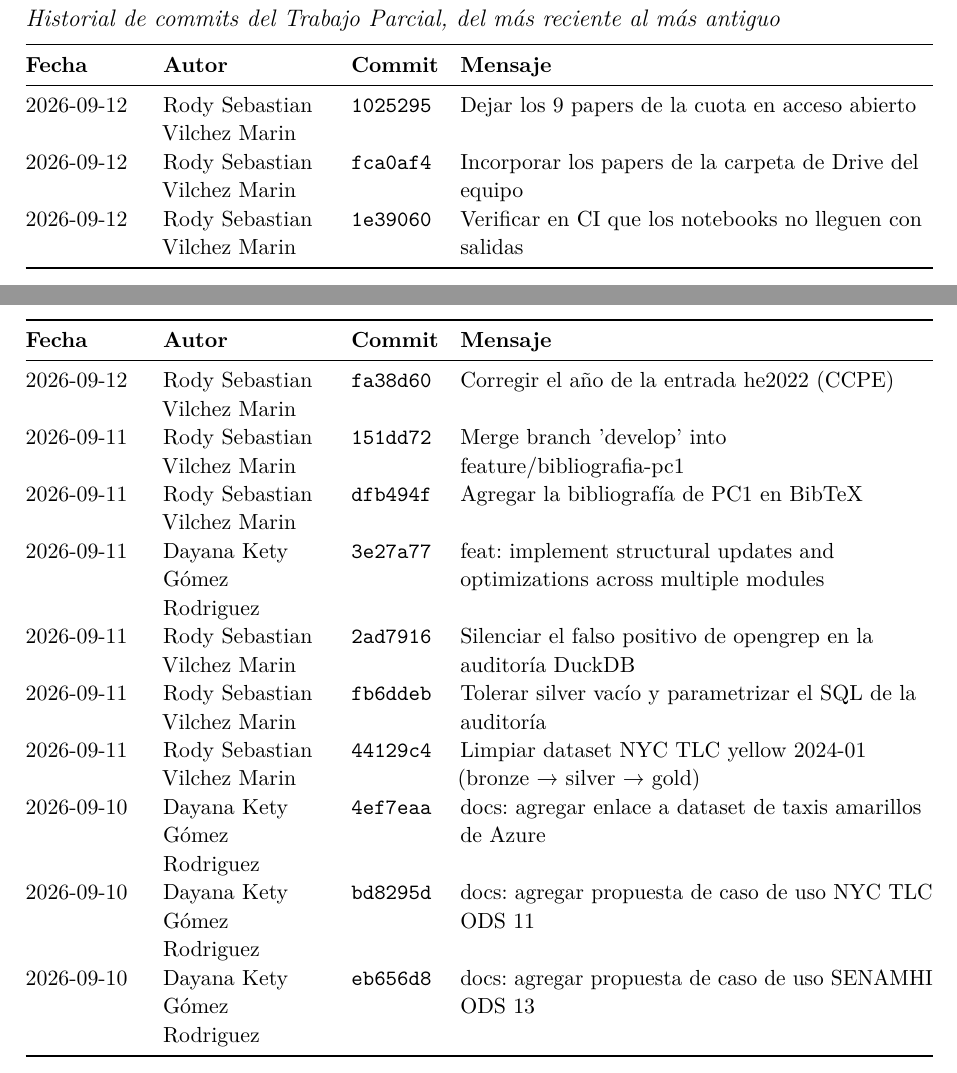
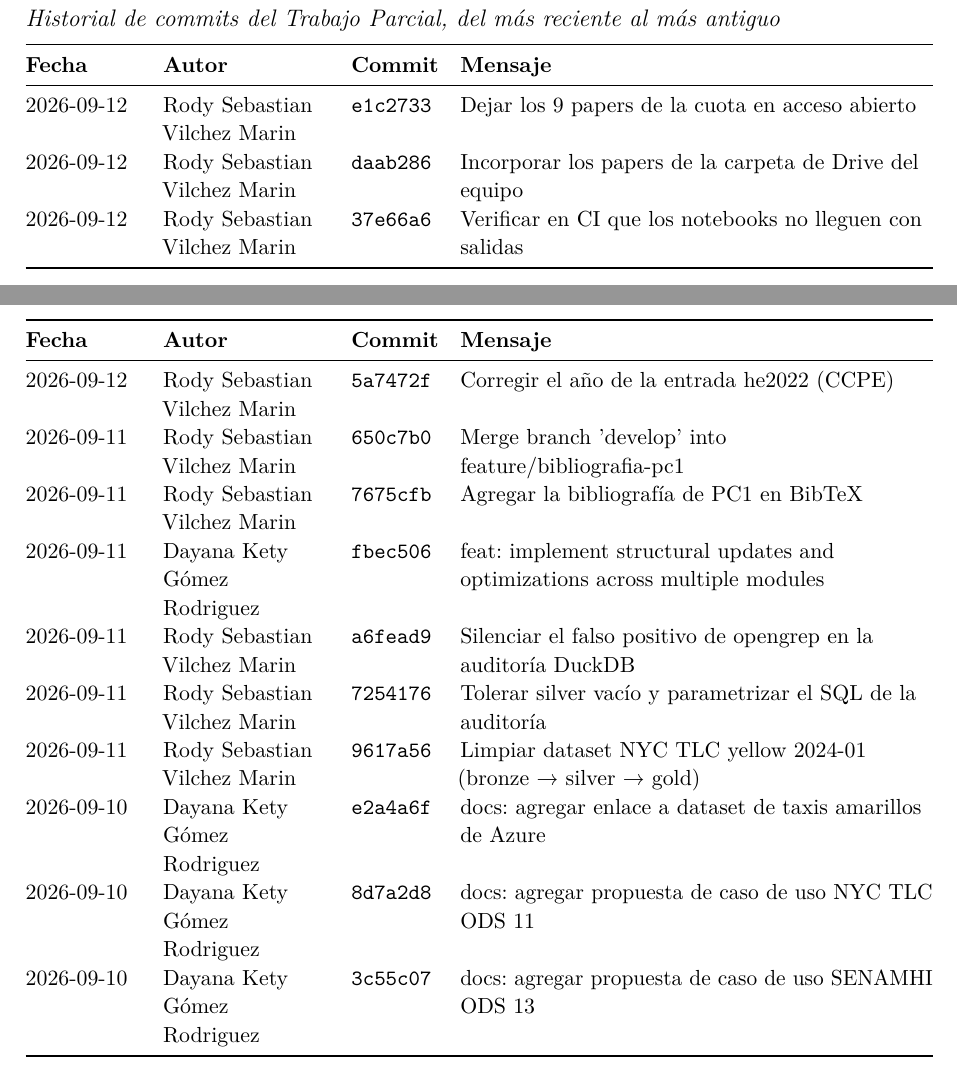
Before and after one commit to R0SEWT/concurrente, a LaTeX document (tp/informe/pc1/main.tex, which reads tp/informe/pc1/generado/historial.tex): two parts of pages 23 and 24 of 27, joined at a grey line, cut so that both start at the same text. Compiled offline with pdfLaTeX.

Commit message:
Actualizar la tabla de commits del informe

```diff
--- a/tp/informe/pc1/generado/historial.tex
+++ b/tp/informe/pc1/generado/historial.tex
@@ -27,18 +27,18 @@ Rody Sebastian Vilchez Marin & 8 & 0 & 2026-09-11 & 2026-09-12 \\
 \endhead
 \bottomrule
 \endfoot
-2026-09-12 & Rody Sebastian Vilchez Marin & \texttt{1025295} & Dejar los 9 papers de la cuota en acceso abierto \\
-2026-09-12 & Rody Sebastian Vilchez Marin & \texttt{fca0af4} & Incorporar los papers de la carpeta de Drive del equipo \\
-2026-09-12 & Rody Sebastian Vilchez Marin & \texttt{1e39060} & Verificar en CI que los notebooks no lleguen con salidas \\
-2026-09-12 & Rody Sebastian Vilchez Marin & \texttt{fa38d60} & Corregir el año de la entrada he2022 (CCPE) \\
-2026-09-11 & Rody Sebastian Vilchez Marin & \texttt{151dd72} & Merge branch 'develop' into feature/bibliografia-pc1 \\
-2026-09-11 & Rody Sebastian Vilchez Marin & \texttt{dfb494f} & Agregar la bibliografía de PC1 en BibTeX \\
-2026-09-11 & Dayana Kety Gómez Rodriguez & \texttt{3e27a77} & feat: implement structural updates and optimizations across multiple modules \\
-2026-09-11 & Rody Sebastian Vilchez Marin & \texttt{2ad7916} & Silenciar el falso positivo de opengrep en la auditoría DuckDB \\
-2026-09-11 & Rody Sebastian Vilchez Marin & \texttt{fb6ddeb} & Tolerar silver vacío y parametrizar el SQL de la auditoría \\
-2026-09-11 & Rody Sebastian Vilchez Marin & \texttt{44129c4} & Limpiar dataset NYC TLC yellow 2024-01 (bronze → silver → gold) \\
-2026-09-10 & Dayana Kety Gómez Rodriguez & \texttt{4ef7eaa} & docs: agregar enlace a dataset de taxis amarillos de Azure \\
-2026-09-10 & Dayana Kety Gómez Rodriguez & \texttt{bd8295d} & docs: agregar propuesta de caso de uso NYC TLC ODS 11 \\
-2026-09-10 & Dayana Kety Gómez Rodriguez & \texttt{eb656d8} & docs: agregar propuesta de caso de uso SENAMHI ODS 13 \\
+2026-09-12 & Rody Sebastian Vilchez Marin & \texttt{e1c2733} & Dejar los 9 papers de la cuota en acceso abierto \\
+2026-09-12 & Rody Sebastian Vilchez Marin & \texttt{daab286} & Incorporar los papers de la carpeta de Drive del equipo \\
+2026-09-12 & Rody Sebastian Vilchez Marin & \texttt{37e66a6} & Verificar en CI que los notebooks no lleguen con salidas \\
+2026-09-12 & Rody Sebastian Vilchez Marin & \texttt{5a7472f} & Corregir el año de la entrada he2022 (CCPE) \\
+2026-09-11 & Rody Sebastian Vilchez Marin & \texttt{650c7b0} & Merge branch 'develop' into feature/bibliografia-pc1 \\
+2026-09-11 & Rody Sebastian Vilchez Marin & \texttt{7675cfb} & Agregar la bibliografía de PC1 en BibTeX \\
+2026-09-11 & Dayana Kety Gómez Rodriguez & \texttt{fbec506} & feat: implement structural updates and optimizations across multiple modules \\
+2026-09-11 & Rody Sebastian Vilchez Marin & \texttt{a6fead9} & Silenciar el falso positivo de opengrep en la auditoría DuckDB \\
+2026-09-11 & Rody Sebastian Vilchez Marin & \texttt{7254176} & Tolerar silver vacío y parametrizar el SQL de la auditoría \\
+2026-09-11 & Rody Sebastian Vilchez Marin & \texttt{9617a56} & Limpiar dataset NYC TLC yellow 2024-01 (bronze → silver → gold) \\
+2026-09-10 & Dayana Kety Gómez Rodriguez & \texttt{e2a4a6f} & docs: agregar enlace a dataset de taxis amarillos de Azure \\
+2026-09-10 & Dayana Kety Gómez Rodriguez & \texttt{8d7a2d8} & docs: agregar propuesta de caso de uso NYC TLC ODS 11 \\
+2026-09-10 & Dayana Kety Gómez Rodriguez & \texttt{3c55c07} & docs: agregar propuesta de caso de uso SENAMHI ODS 13 \\
 \end{xltabular}
 }
```
